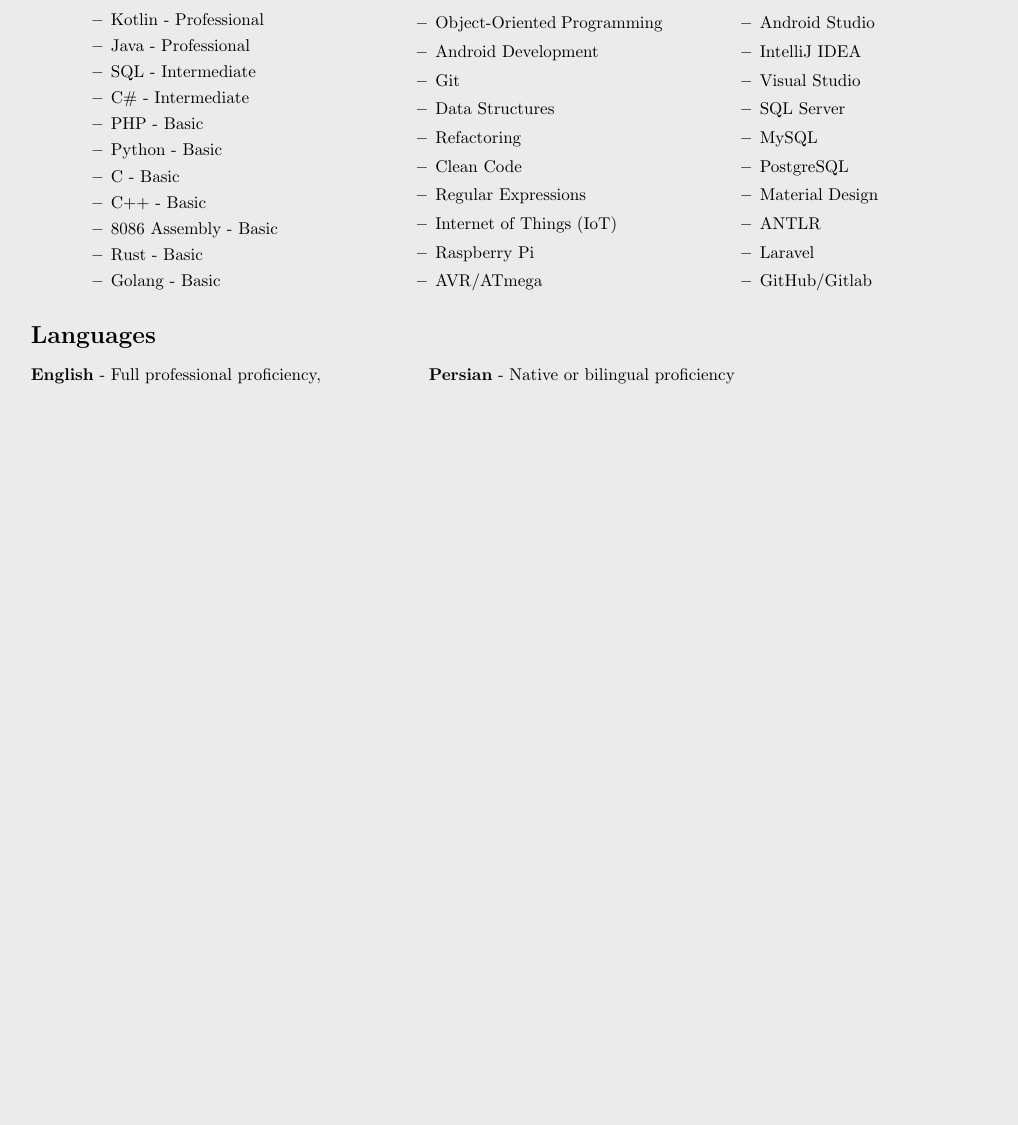
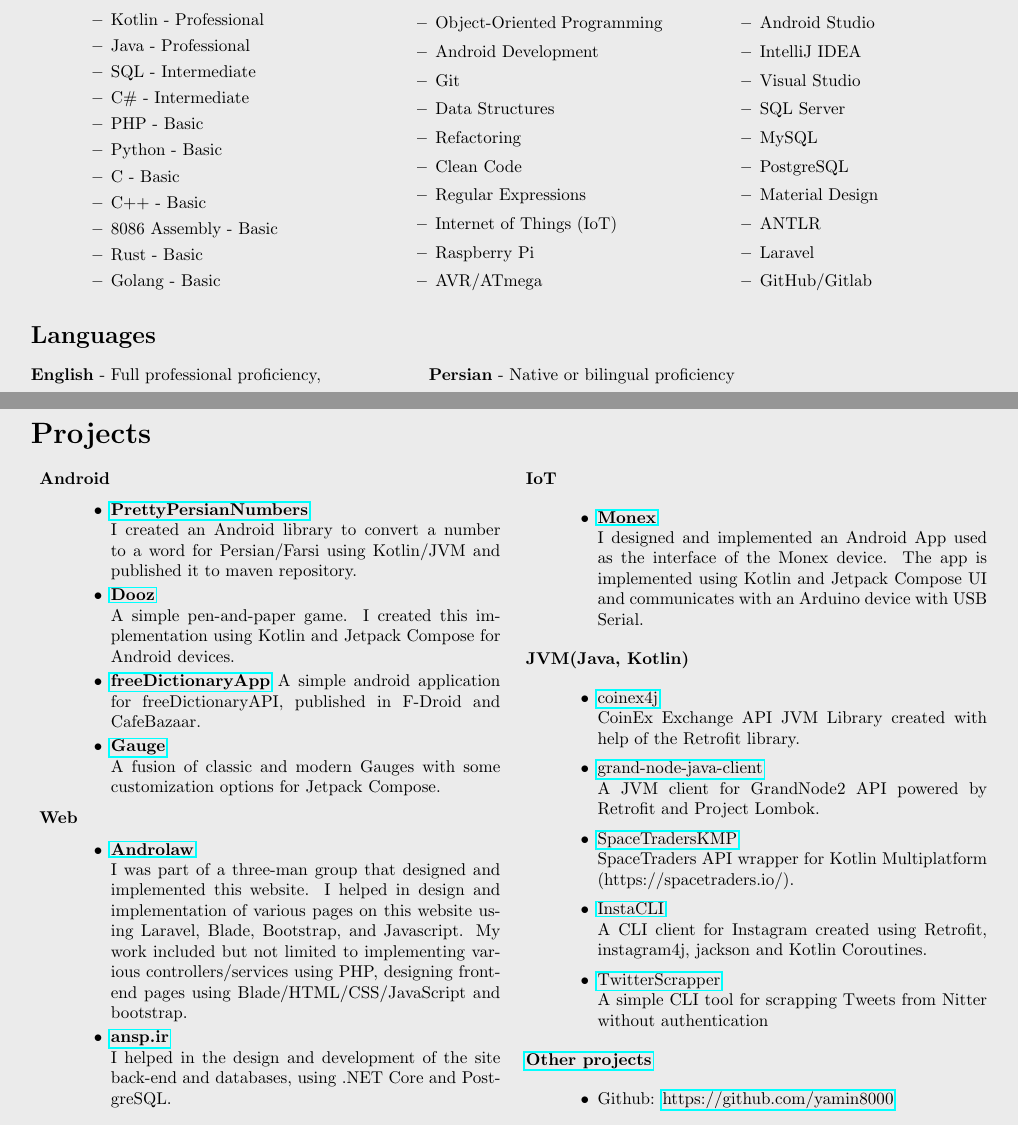
Before and after one commit to yamin8000/cv, a LaTeX CV (resume.tex, which reads resume-projects.tex): part of the page before the commit and two parts of pages 1 and 2 of 2 after it, the two joined at a grey line, cut so that both start at the same text, the shorter picture padded with empty space. Compiled offline with pdfLaTeX.

Commit message:
added projects to resume

```diff
--- /dev/null
+++ b/resume-projects.tex
@@ -0,0 +1,51 @@
+\section*{\LARGE{Projects}}
+\begin{multicols}{2}
+    \begin{description}
+        \item \textbf{Android}
+        \begin{itemize}
+            \item \href{https://github.com/yamin8000/PrettyPersianNumbers}{\textbf{PrettyPersianNumbers}}\\
+            I created an Android library to convert a number to a word for Persian/Farsi using Kotlin/JVM
+            and published it to maven repository.
+            \item \href{https://github.com/yamin8000/Dooz}{\textbf{Dooz}}\\
+            A simple pen-and-paper game.
+            I created this implementation using Kotlin and Jetpack Compose for Android devices.
+            \item \href{https://github.com/yamin8000/freeDictionaryApp}{\textbf{freeDictionaryApp}}
+            A simple android application for freeDictionaryAPI, published in F-Droid and CafeBazaar.
+            \item \href{https://github.com/yamin8000/Gauge}{\textbf{Gauge}}\\
+            A fusion of classic and modern Gauges with some customization options for Jetpack Compose.
+        \end{itemize}
+        \item \textbf{Web}
+        \begin {itemize}
+            \item \href{https://andro.law}{\textbf{Androlaw}}\\
+            I was part of a three-man group that designed and implemented this website.
+            I helped in design and implementation of various pages on this website using Laravel, Blade, Bootstrap, and Javascript.
+            My work included but not limited to implementing various controllers/services using PHP, designing front-end pages using Blade/HTML/CSS/JavaScript and bootstrap.
+            \item \href{https://ansp.ir}{\textbf{ansp.ir}}\\
+            I helped in the design and development of the site back-end and databases,
+            using .NET Core and PostgreSQL\@.
+        \end{itemize}
+        \item \textbf{IoT}
+        \begin{itemize}
+            \item \href{https://hirkaniafaratech.ir/2024-01-04/mehran/252}{\textbf{Monex}}\\
+            I designed and implemented an Android App used as the interface of the Monex device.
+            The app is implemented using Kotlin and Jetpack Compose UI and communicates with an Arduino device with USB Serial.
+        \end{itemize}
+        \item \textbf{JVM(Java, Kotlin)}
+        \begin{itemize}
+            \item \href{https://github.com/yamin8000/coinex4j}{coinex4j}\\
+            CoinEx Exchange API JVM Library created with help of the Retrofit library.
+            \item \href{https://github.com/TradersTeam/grand-node-java-client}{grand-node-java-client}\\
+            A JVM client for GrandNode2 API powered by Retrofit and Project Lombok.
+            \item \href{https://github.com/yamin8000/SpaceTradersKMP}{SpaceTradersKMP}\\
+            SpaceTraders API wrapper for Kotlin Multiplatform (https://spacetraders.io/).
+            \item \href{https://github.com/yamin8000/InstaCLI}{InstaCLI}\\
+            A CLI client for Instagram created using Retrofit, instagram4j, jackson and Kotlin Coroutines.
+            \item \href{https://github.com/yamin8000/TwitterScrapper}{TwitterScrapper}\\
+            A simple CLI tool for scrapping Tweets from Nitter without authentication
+        \end{itemize}
+        \item \href{https://github.com/yamin8000}{\textbf{Other projects}}
+        \begin{itemize}
+            \item Github: \href{https://github.com/yamin8000}{https://github.com/yamin8000}
+        \end{itemize}
+    \end{description}
+\end{multicols}
--- a/resume.tex
+++ b/resume.tex
@@ -1,4 +1,6 @@
 \documentclass{article}
+\title{Yamin Siahmargooei - Software Engineer}
+\author{Yamin Siahmargooei}
 \usepackage[a4paper, margin=0.25in]{geometry}
 \usepackage[dvipsnames]{xcolor}
 \usepackage{multicol}
```
Also changed, not shown: resume-main.tex (+2 -0 lines), out/resume.pdf.
